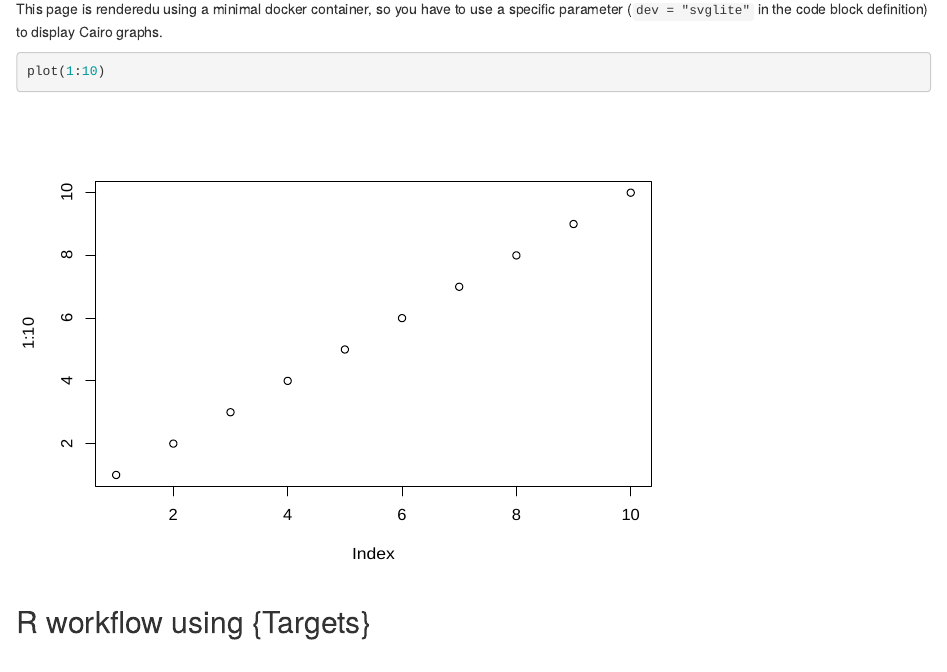
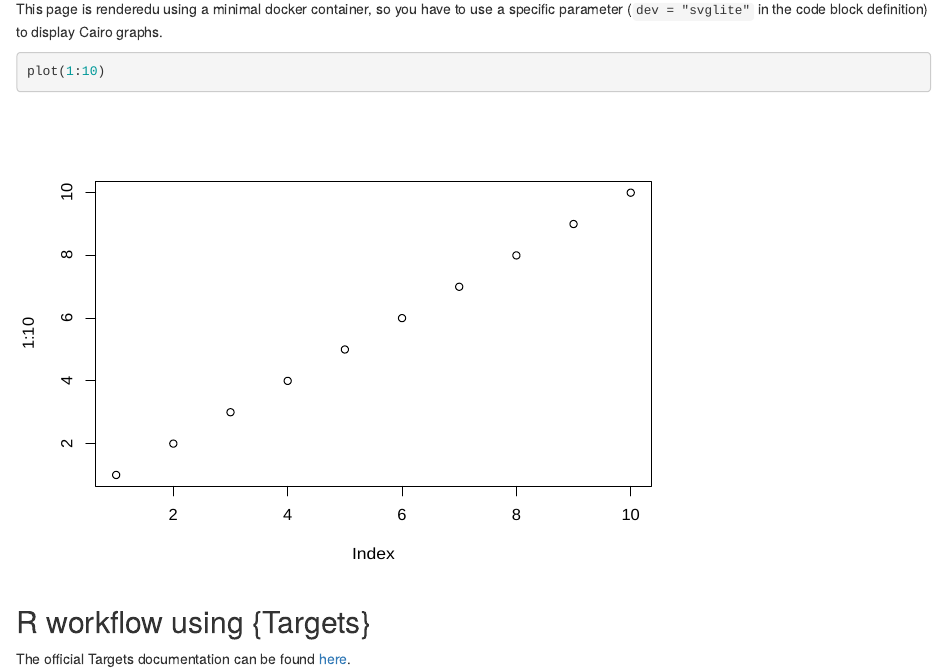
Before and after one commit to vincent-van-hoef/blog, an R Markdown document (Project_Management.Rmd): the page in a window 1100 px wide, from 150 px down. Rendered offline with R 4.5, knitr and Pandoc, with nearby package versions; drawn as R Markdown's standard HTML page in place of the format the file asks for.

Commit message:
targets link

````diff
--- a/Project_Management.Rmd
+++ b/Project_Management.Rmd
@@ -11,3 +11,5 @@ plot(1:10)
 ```
 
 ## R workflow using {Targets}
+
+The official Targets documentation can be found [here](https://books.ropensci.org/targets/).
````
